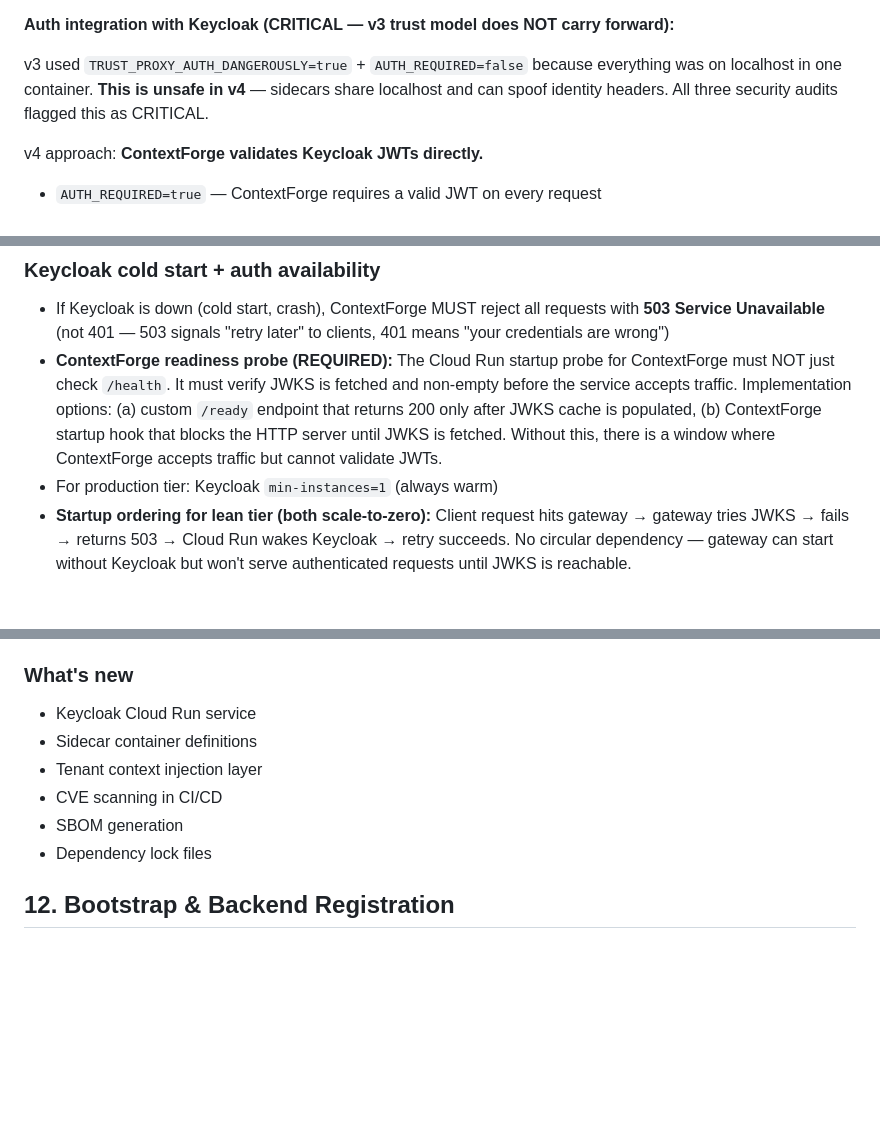
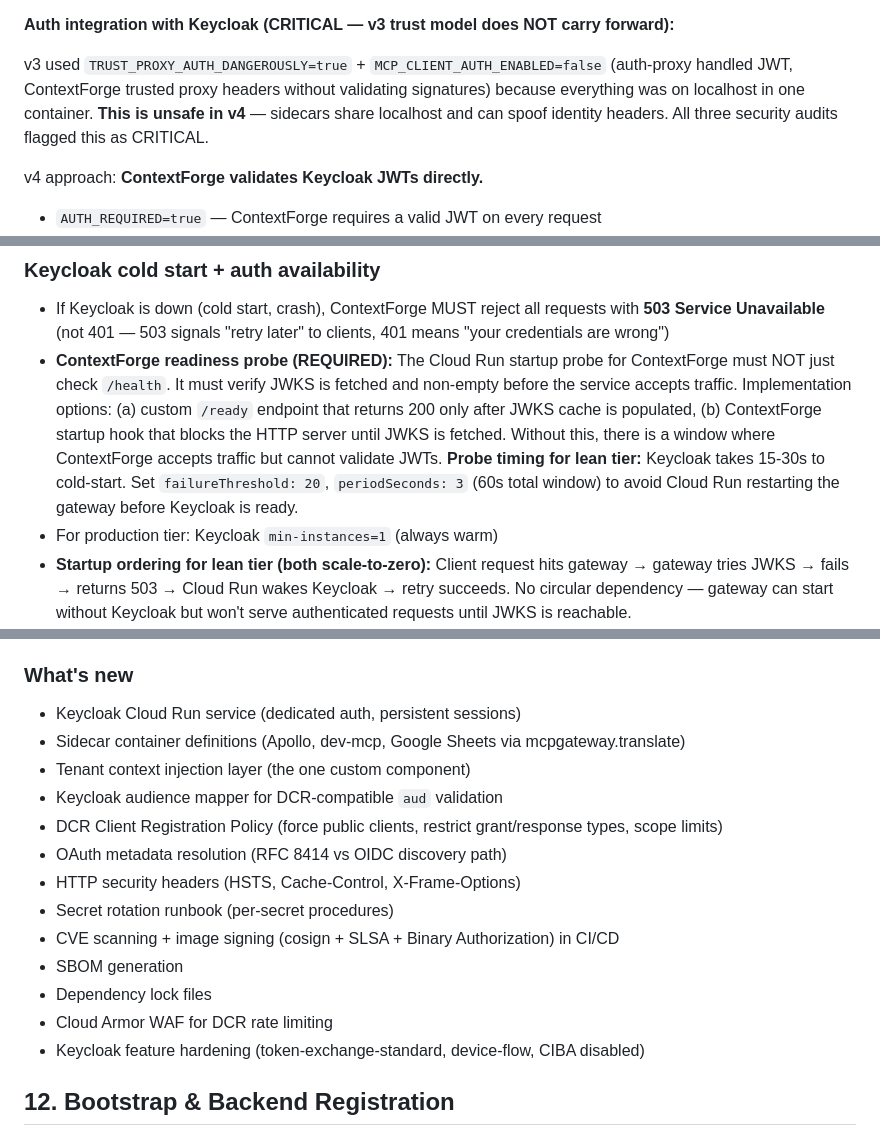
Before and after one commit to junlin3012/fluid-intelligence, a Markdown page: docs/specs/2026-03-19-fluid-intelligence-v4-design.md, 3 parts joined by grey strips. Rendered like a GitHub page; blank space fills up the shorter version.

```diff
--- a/docs/specs/2026-03-19-fluid-intelligence-v4-design.md
+++ b/docs/specs/2026-03-19-fluid-intelligence-v4-design.md
@@ -246,7 +246,7 @@ AI Client
 
 **Auth integration with Keycloak (CRITICAL — v3 trust model does NOT carry forward):**
 
-v3 used `TRUST_PROXY_AUTH_DANGEROUSLY=true` + `AUTH_REQUIRED=false` because everything was on localhost in one container. **This is unsafe in v4** — sidecars share localhost and can spoof identity headers. All three security audits flagged this as CRITICAL.
+v3 used `TRUST_PROXY_AUTH_DANGEROUSLY=true` + `MCP_CLIENT_AUTH_ENABLED=false` (auth-proxy handled JWT, ContextForge trusted proxy headers without validating signatures) because everything was on localhost in one container. **This is unsafe in v4** — sidecars share localhost and can spoof identity headers. All three security audits flagged this as CRITICAL.
 
 v4 approach: **ContextForge validates Keycloak JWTs directly.**
 - `AUTH_REQUIRED=true` — ContextForge requires a valid JWT on every request
@@ -547,7 +547,7 @@ All provided natively. Configuration only.
 ### Keycloak cold start + auth availability
 
 - If Keycloak is down (cold start, crash), ContextForge MUST reject all requests with **503 Service Unavailable** (not 401 — 503 signals "retry later" to clients, 401 means "your credentials are wrong")
-- **ContextForge readiness probe (REQUIRED):** The Cloud Run startup probe for ContextForge must NOT just check `/health`. It must verify JWKS is fetched and non-empty before the service accepts traffic. Implementation options: (a) custom `/ready` endpoint that returns 200 only after JWKS cache is populated, (b) ContextForge startup hook that blocks the HTTP server until JWKS is fetched. Without this, there is a window where ContextForge accepts traffic but cannot validate JWTs.
+- **ContextForge readiness probe (REQUIRED):** The Cloud Run startup probe for ContextForge must NOT just check `/health`. It must verify JWKS is fetched and non-empty before the service accepts traffic. Implementation options: (a) custom `/ready` endpoint that returns 200 only after JWKS cache is populated, (b) ContextForge startup hook that blocks the HTTP server until JWKS is fetched. Without this, there is a window where ContextForge accepts traffic but cannot validate JWTs. **Probe timing for lean tier:** Keycloak takes 15-30s to cold-start. Set `failureThreshold: 20`, `periodSeconds: 3` (60s total window) to avoid Cloud Run restarting the gateway before Keycloak is ready.
 - For production tier: Keycloak `min-instances=1` (always warm)
 - **Startup ordering for lean tier (both scale-to-zero):** Client request hits gateway → gateway tries JWKS → fails → returns 503 → Cloud Run wakes Keycloak → retry succeeds. No circular dependency — gateway can start without Keycloak but won't serve authenticated requests until JWKS is reachable.
 - Rate limiting on Keycloak auth endpoints: configure Keycloak's brute force detection (account lockout after 5 failed attempts, unlock after 15 minutes)
@@ -790,12 +790,19 @@ Same images as production, different orchestration.
 - npx runtime fetch → build-time install
 
 ### What's new
-- Keycloak Cloud Run service
-- Sidecar container definitions
-- Tenant context injection layer
-- CVE scanning in CI/CD
+- Keycloak Cloud Run service (dedicated auth, persistent sessions)
+- Sidecar container definitions (Apollo, dev-mcp, Google Sheets via mcpgateway.translate)
+- Tenant context injection layer (the one custom component)
+- Keycloak audience mapper for DCR-compatible `aud` validation
+- DCR Client Registration Policy (force public clients, restrict grant/response types, scope limits)
+- OAuth metadata resolution (RFC 8414 vs OIDC discovery path)
+- HTTP security headers (HSTS, Cache-Control, X-Frame-Options)
+- Secret rotation runbook (per-secret procedures)
+- CVE scanning + image signing (cosign + SLSA + Binary Authorization) in CI/CD
 - SBOM generation
 - Dependency lock files
+- Cloud Armor WAF for DCR rate limiting
+- Keycloak feature hardening (token-exchange-standard, device-flow, CIBA disabled)
 
 ## 12. Bootstrap & Backend Registration
 
```
Also changed, not shown: other parts of docs/specs/2026-03-19-fluid-intelligence-v4-design.md (+0 -2 lines), docs/reviews/batch-11-mirror-polish.md (added, +72 -0 lines).
